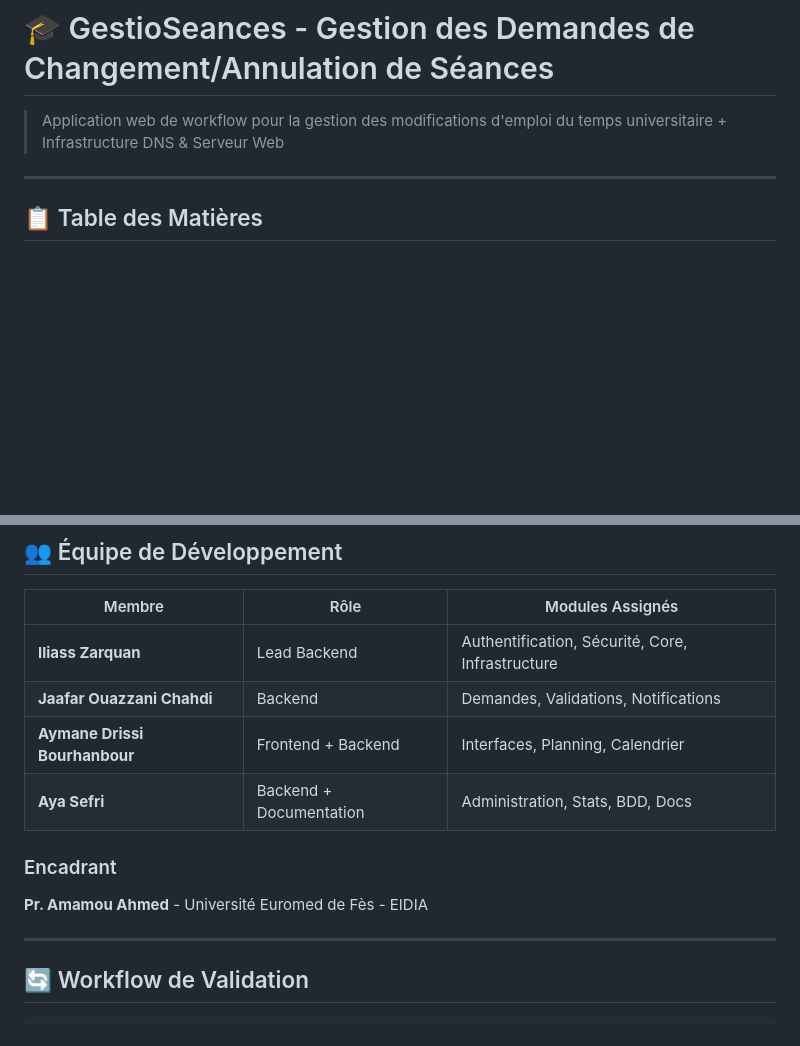
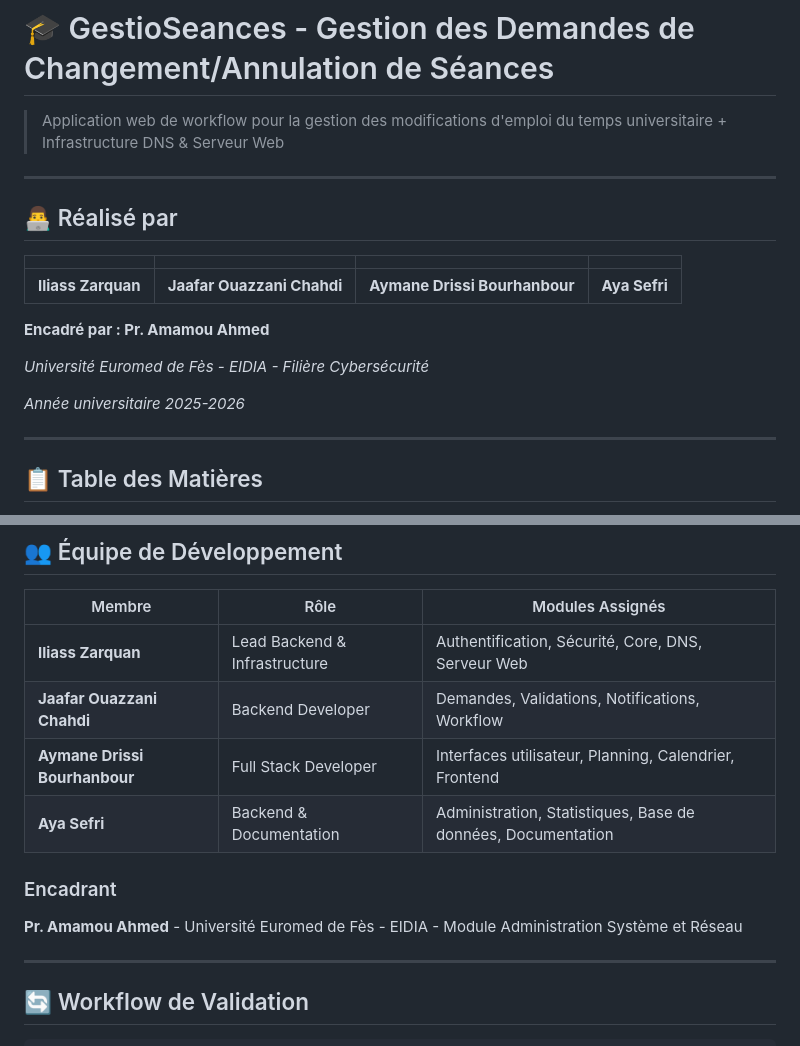
Before and after one commit to iliasszrq/Projet_reseauWeb, a Markdown page: README.md, 2 parts joined by grey strips. Rendered like a GitHub page; blank space fills up the shorter version.

Commit message:
Added team names

```diff
--- a/README.md
+++ b/README.md
@@ -1,6 +1,20 @@
 # 🎓 GestioSeances - Gestion des Demandes de Changement/Annulation de Séances
 
 > Application web de workflow pour la gestion des modifications d'emploi du temps universitaire + Infrastructure DNS & Serveur Web
+
+---
+
+## 👨‍💻 Réalisé par
+
+| | | | |
+|:---:|:---:|:---:|:---:|
+| **Iliass Zarquan** | **Jaafar Ouazzani Chahdi** | **Aymane Drissi Bourhanbour** | **Aya Sefri** |
+
+**Encadré par : Pr. Amamou Ahmed**
+
+*Université Euromed de Fès - EIDIA - Filière Cybersécurité*
+
+*Année universitaire 2025-2026*
 
 ---
 
@@ -416,13 +430,13 @@ define('STATUT_REJETEE', 'rejetee');
 
 | Membre | Rôle | Modules Assignés |
 |--------|------|------------------|
-| **Iliass Zarquan** | Lead Backend | Authentification, Sécurité, Core, Infrastructure |
-| **Jaafar Ouazzani Chahdi** | Backend | Demandes, Validations, Notifications |
-| **Aymane Drissi Bourhanbour** | Frontend + Backend | Interfaces, Planning, Calendrier |
-| **Aya Sefri** | Backend + Documentation | Administration, Stats, BDD, Docs |
+| **Iliass Zarquan** | Lead Backend & Infrastructure | Authentification, Sécurité, Core, DNS, Serveur Web |
+| **Jaafar Ouazzani Chahdi** | Backend Developer | Demandes, Validations, Notifications, Workflow |
+| **Aymane Drissi Bourhanbour** | Full Stack Developer | Interfaces utilisateur, Planning, Calendrier, Frontend |
+| **Aya Sefri** | Backend & Documentation | Administration, Statistiques, Base de données, Documentation |
 
 ### Encadrant
-**Pr. Amamou Ahmed** - Université Euromed de Fès - EIDIA
+**Pr. Amamou Ahmed** - Université Euromed de Fès - EIDIA - Module Administration Système et Réseau
 
 ---
 
```
